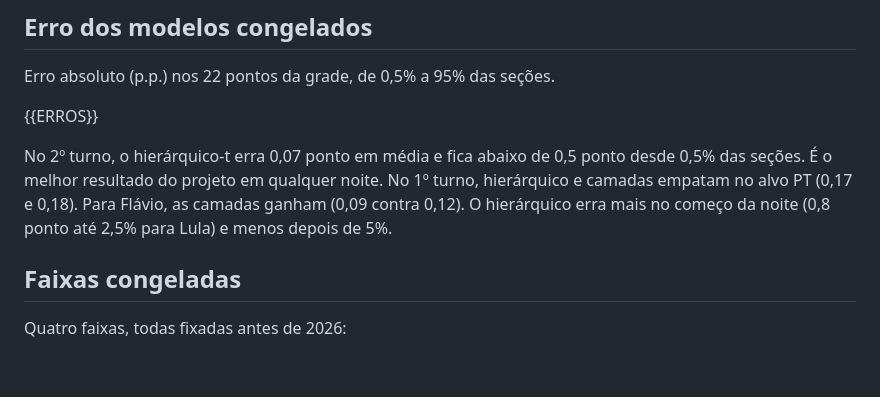
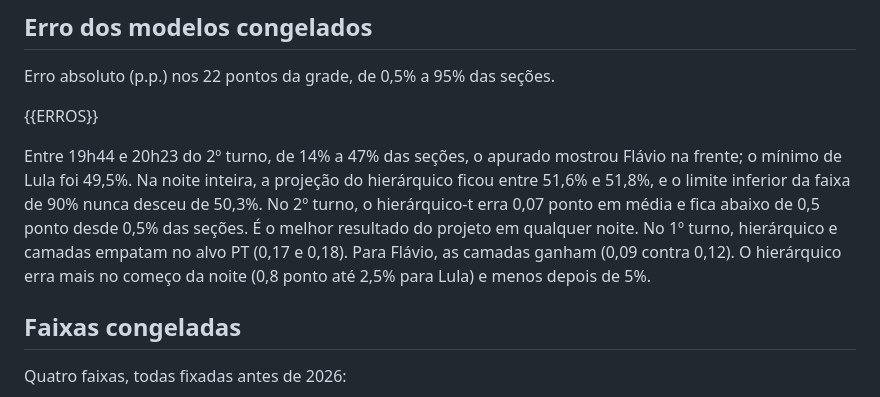
Before and after one commit to amycardoso/projetor-apuracao, a Markdown page: notebooks/07_eleicao_2026_analise.md, the part around the change. Drawn GitHub-style; blank space fills up the shorter version.

Commit message:
docs(07): virada aparente do apurado em 2026

```diff
--- a/notebooks/07_eleicao_2026_analise.md
+++ b/notebooks/07_eleicao_2026_analise.md
@@ -22,7 +22,7 @@ Erro absoluto (p.p.) nos 22 pontos da grade, de 0,5% a 95% das seções.
 
 {{ERROS}}
 
-No 2º turno, o hierárquico-t erra 0,07 ponto em média e fica abaixo de 0,5 ponto desde 0,5% das seções. É o melhor resultado do projeto em qualquer noite. No 1º turno, hierárquico e camadas empatam no alvo PT (0,17 e 0,18). Para Flávio, as camadas ganham (0,09 contra 0,12). O hierárquico erra mais no começo da noite (0,8 ponto até 2,5% para Lula) e menos depois de 5%.
+Entre 19h44 e 20h23 do 2º turno, de 14% a 47% das seções, o apurado mostrou Flávio na frente; o mínimo de Lula foi 49,5%. Na noite inteira, a projeção do hierárquico ficou entre 51,6% e 51,8%, e o limite inferior da faixa de 90% nunca desceu de 50,3%. No 2º turno, o hierárquico-t erra 0,07 ponto em média e fica abaixo de 0,5 ponto desde 0,5% das seções. É o melhor resultado do projeto em qualquer noite. No 1º turno, hierárquico e camadas empatam no alvo PT (0,17 e 0,18). Para Flávio, as camadas ganham (0,09 contra 0,12). O hierárquico erra mais no começo da noite (0,8 ponto até 2,5% para Lula) e menos depois de 5%.
 
 ## Faixas congeladas
 
```
Also changed, not shown: reports/07_eleicao_2026.md (+1 -1 lines).
